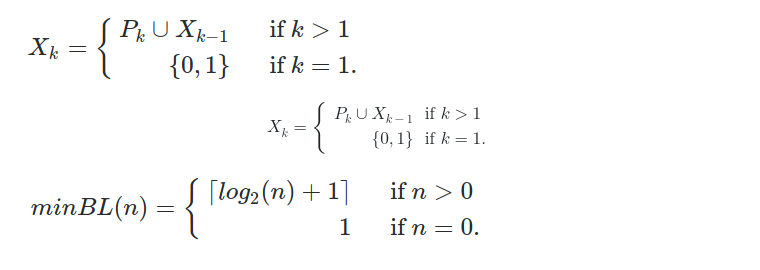
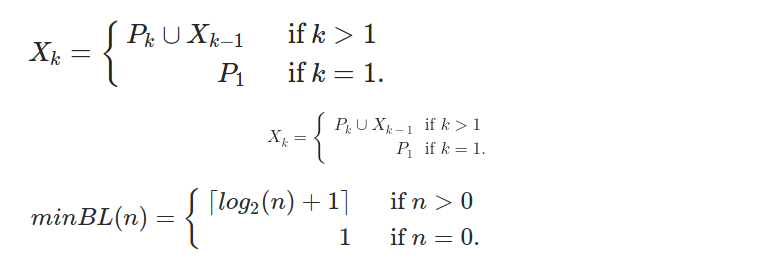
Before and after one commit to ppKrauss/SizedBigInt, a Markdown page: assets/equations.md, the part around the change printed below. Drawn GitHub-style; pictures changed too: assets/equation07-main.png.

Commit message:
publishing the PDF

```diff
--- a/assets/equations.md
+++ b/assets/equations.md
@@ -3,10 +3,9 @@
 ![](equation07-main.png)
-
 
 $$X_k = \left\{
    \begin{array}{rl}
      P_k \cup X_{k-1} & ~~\text{if }  k>1 \\
-     \{0,1\} & ~~\text{if } k=1.
+     P_1 & ~~\text{if } k=1.
    \end{array}\right.$$
 
 ![](equation06-minBL.v2.png)
```
Also changed, not shown: other parts of assets/equations.md (+1 -1 lines), 1 other file.
